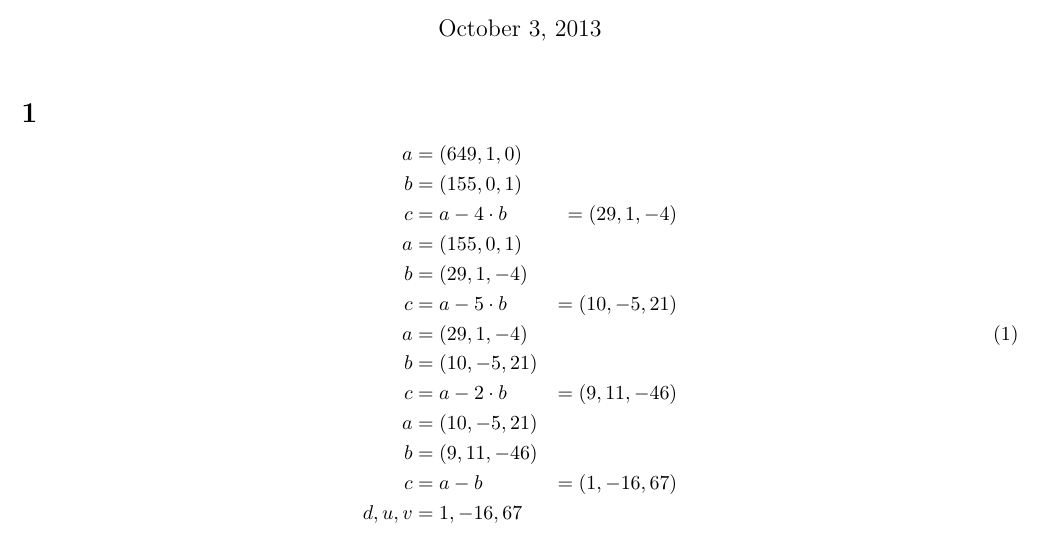
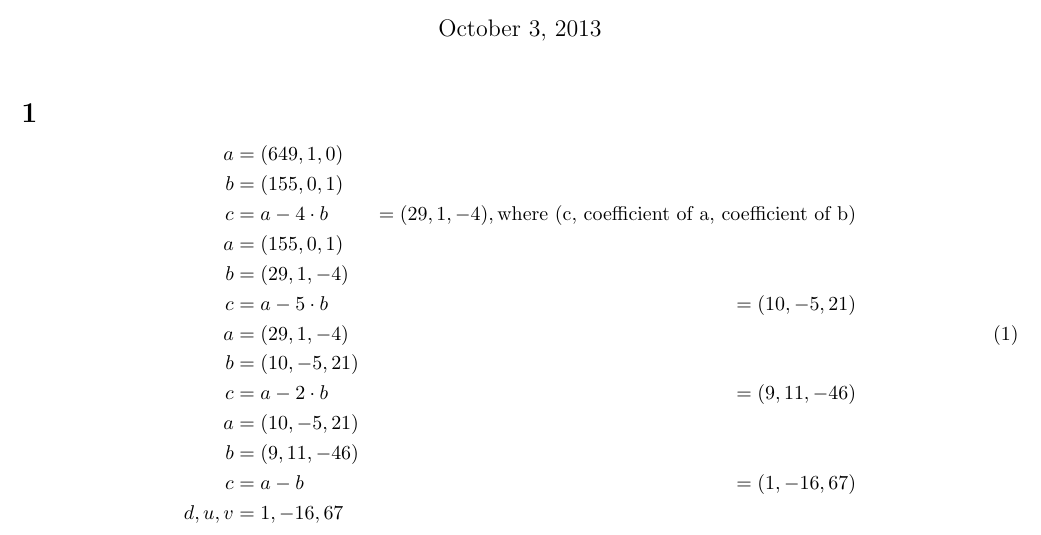
Before and after one commit to ToasterNL/Crypto_Homework, a LaTeX problem sheet (week4/homework_4.tex): part of page 1 of 3, cut so that both start at the same text. Compiled offline with pdfLaTeX.

Commit message:
added one line to make it a bit more clear

```diff
--- a/week4/homework_4.tex
+++ b/week4/homework_4.tex
@@ -21,7 +21,7 @@
 \begin{aligned}
  a &= (649,1,0) \\
  b &= (155,0,1) \\
-c &= a - 4 \cdot b &= (29,1,-4) \\
+c &= a - 4 \cdot b &= (29,1,-4), \mbox{where (c, coefficient of a, coefficient of b)} \\
 a &= (155,0,1) \\
 b &= (29,1,-4) \\
 c &= a - 5 \cdot b &= (10,-5,21) \\
```
